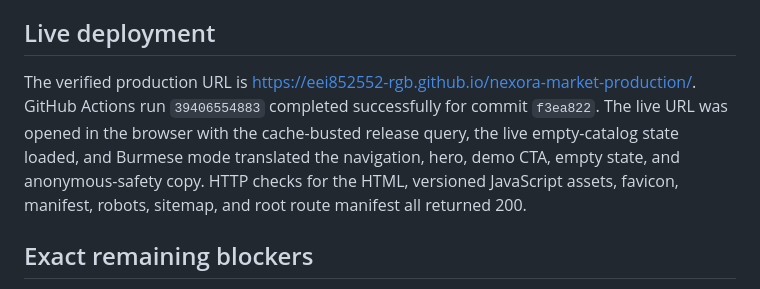
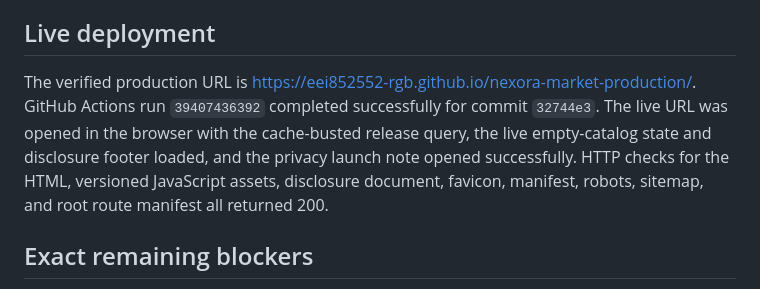
Before and after one commit to eei852552-rgb/nexora-market-production, a Markdown page: DEPLOYMENT_STATUS.md, the part around the change. GitHub-like rendering.

Commit message:
Record launch disclosure deployment

```diff
--- a/DEPLOYMENT_STATUS.md
+++ b/DEPLOYMENT_STATUS.md
@@ -16,7 +16,7 @@
 
 ## Live deployment
 
-The verified production URL is https://eei852552-rgb.github.io/nexora-market-production/. GitHub Actions run `39406554883` completed successfully for commit `f3ea822`. The live URL was opened in the browser with the cache-busted release query, the live empty-catalog state loaded, and Burmese mode translated the navigation, hero, demo CTA, empty state, and anonymous-safety copy. HTTP checks for the HTML, versioned JavaScript assets, favicon, manifest, robots, sitemap, and root route manifest all returned 200.
+The verified production URL is https://eei852552-rgb.github.io/nexora-market-production/. GitHub Actions run `39407436392` completed successfully for commit `32744e3`. The live URL was opened in the browser with the cache-busted release query, the live empty-catalog state and disclosure footer loaded, and the privacy launch note opened successfully. HTTP checks for the HTML, versioned JavaScript assets, disclosure document, favicon, manifest, robots, sitemap, and root route manifest all returned 200.
 
 ## Exact remaining blockers
 
```
